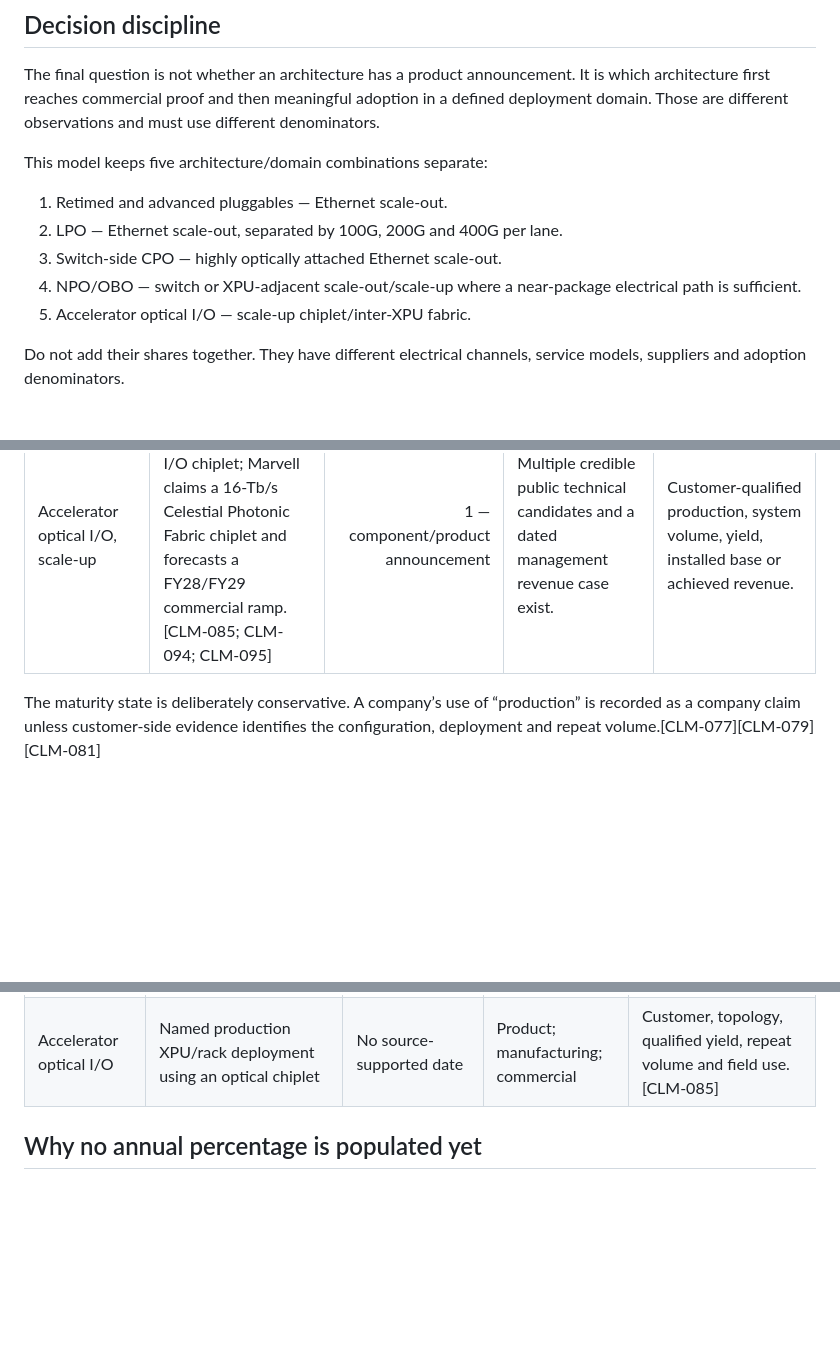
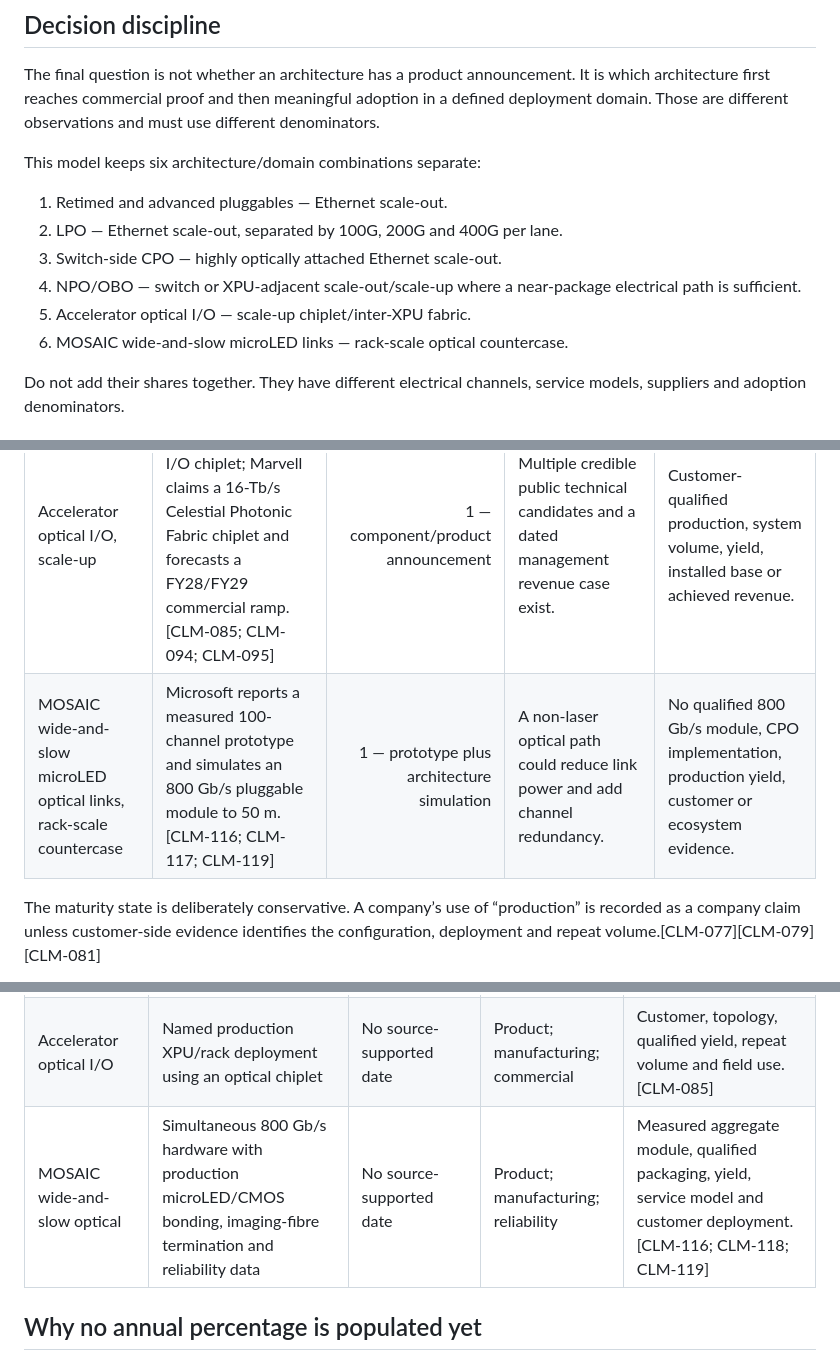
Before and after one commit to Nur-Alp/cpo-research-private, a Markdown page: 08-model/adoption-timeline.md, 3 parts joined by grey strips. Rendered like a GitHub page; blank space fills up the shorter version.

Commit message:
Track MOSAIC in adoption timeline

```diff
--- a/08-model/adoption-timeline.md
+++ b/08-model/adoption-timeline.md
@@ -8,13 +8,14 @@
 
 The final question is not whether an architecture has a product announcement. It is which architecture first reaches commercial proof and then meaningful adoption in a defined deployment domain. Those are different observations and must use different denominators.
 
-This model keeps five architecture/domain combinations separate:
+This model keeps six architecture/domain combinations separate:
 
 1. Retimed and advanced pluggables — Ethernet scale-out.
 2. LPO — Ethernet scale-out, separated by 100G, 200G and 400G per lane.
 3. Switch-side CPO — highly optically attached Ethernet scale-out.
 4. NPO/OBO — switch or XPU-adjacent scale-out/scale-up where a near-package electrical path is sufficient.
 5. Accelerator optical I/O — scale-up chiplet/inter-XPU fabric.
+6. MOSAIC wide-and-slow microLED links — rack-scale optical countercase.
 
 Do not add their shares together. They have different electrical channels, service models, suppliers and adoption denominators.
 
@@ -36,6 +37,7 @@ Do not add their shares together. They have different electrical channels, servi
 | Switch-side CPO, 200G/lane Ethernet scale-out | Broadcom documents TH6-Davisson’s 102.4T/16-engine configuration; NVIDIA claims 200G-SerDes CPO switches are in production. [CLM-076; CLM-077; CLM-079] | 3 to 4 — sampling / vendor-asserted limited production | A credible integrated CPO product path exists and vendors claim commercial progress. | Customer-confirmed CPO units, repeat production, field reliability, economics or meaningful system adoption. |
 | NPO/OBO, 224G-class scale-up and scale-out | Lightmatter announced a 6.4-Tb/s-per-direction NPO/OBO engine and expected late-2026 sampling; a Huawei IEEE contribution proposes a short exposed NPO electrical boundary at 400G/lane. [CLM-086; CLM-091] | 0 — announced roadmap | A dated product milestone and a plausible interoperability direction exist. | Observed samples, qualification, production or customer deployment; an adopted interface. |
 | Accelerator optical I/O, scale-up | Ayar Labs claims an 8-Tb/s UCIe optical-I/O chiplet; Marvell claims a 16-Tb/s Celestial Photonic Fabric chiplet and forecasts a FY28/FY29 commercial ramp. [CLM-085; CLM-094; CLM-095] | 1 — component/product announcement | Multiple credible public technical candidates and a dated management revenue case exist. | Customer-qualified production, system volume, yield, installed base or achieved revenue. |
+| MOSAIC wide-and-slow microLED optical links, rack-scale countercase | Microsoft reports a measured 100-channel prototype and simulates an 800 Gb/s pluggable module to 50 m. [CLM-116; CLM-117; CLM-119] | 1 — prototype plus architecture simulation | A non-laser optical path could reduce link power and add channel redundancy. | No qualified 800 Gb/s module, CPO implementation, production yield, customer or ecosystem evidence. |
 
 The maturity state is deliberately conservative. A company’s use of “production” is recorded as a company claim unless customer-side evidence identifies the configuration, deployment and repeat volume.[CLM-077][CLM-079][CLM-081]
 
@@ -49,6 +51,7 @@ The maturity state is deliberately conservative. A company’s use of “product
 | Switch CPO | Customer-side confirmation of a named TH6-Davisson or Spectrum-X Photonics deployment | No source-supported date | Commercial; reliability | Units/ports, customer, service history and repeat order/operating evidence. |
 | NPO/OBO | Lightmatter Passage L20 sample availability | Late 2026 is the company’s expected date, not observed delivery. [CLM-086] | Product | Observed sample, named qualification and measured system evidence. |
 | Accelerator optical I/O | Named production XPU/rack deployment using an optical chiplet | No source-supported date | Product; manufacturing; commercial | Customer, topology, qualified yield, repeat volume and field use. [CLM-085] |
+| MOSAIC wide-and-slow optical | Simultaneous 800 Gb/s hardware with production microLED/CMOS bonding, imaging-fibre termination and reliability data | No source-supported date | Product; manufacturing; reliability | Measured aggregate module, qualified packaging, yield, service model and customer deployment. [CLM-116; CLM-118; CLM-119] |
 
 ## Why no annual percentage is populated yet
 
```
Also changed, not shown: other parts of 08-model/adoption-timeline.md (+2 -0 lines).
